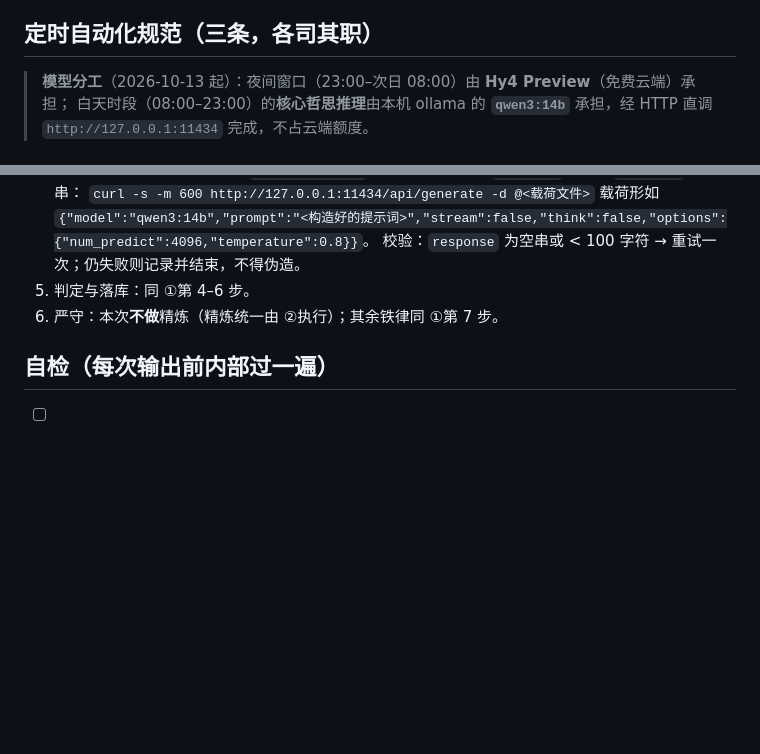
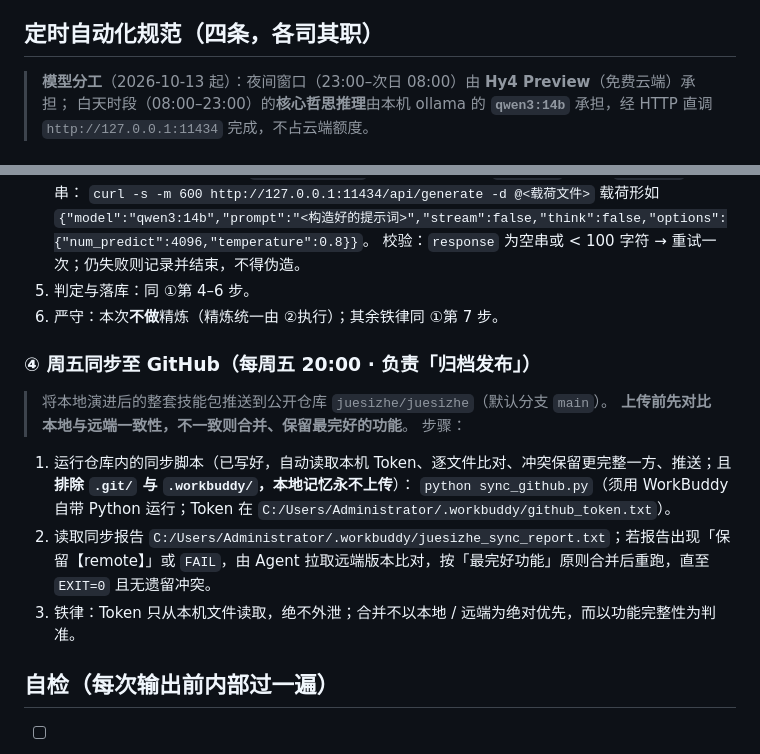
Before and after one commit to juesizhe/juesizhe, a Markdown page: SKILL.md, 2 parts joined by grey strips. GitHub-like rendering; blank space fills up the shorter version.

Commit message:
sync: 以本地为准更新 SKILL.md

```diff
--- a/SKILL.md
+++ b/SKILL.md
@@ -79,7 +79,7 @@ description: 觉思者 / 会通者——跨域哲学综合专家。当用户希
 - 深度议题可生成 **B（长篇哲论）/ C（体系条目）**，默认写入 `PHILOSOPHY.md` 而非直接长贴；用户要求展开时才呈现。
 - 语气：平实、温和、启发式提问多于断言；鼓励用户自省，而非灌输结论。
 
-## 定时自动化规范（三条，各司其职）
+## 定时自动化规范（四条，各司其职）
 
 > **模型分工**（2026-10-13 起）：夜间窗口（23:00–次日 08:00）由 **Hy4 Preview**（免费云端）承担；
 > 白天时段（08:00–23:00）的**核心哲思推理**由本机 ollama 的 **`qwen3:14b`** 承担，经 HTTP 直调 `http://127.0.0.1:11434` 完成，不占云端额度。
@@ -119,6 +119,15 @@ description: 觉思者 / 会通者——跨域哲学综合专家。当用户希
 5. 判定与落库：同 ①第 4–6 步。
 6. 严守：本次**不做**精炼（精炼统一由 ②执行）；其余铁律同 ①第 7 步。
 
+### ④ 周五同步至 GitHub（每周五 20:00 · 负责「归档发布」）
+> 将本地演进后的整套技能包推送到公开仓库 `juesizhe/juesizhe`（默认分支 `main`）。
+> **上传前先对比本地与远端一致性，不一致则合并、保留最完好的功能**。
+步骤：
+1. 运行仓库内的同步脚本（已写好，自动读取本机 Token、逐文件比对、冲突保留更完整一方、推送；且**排除 `.git/` 与 `.workbuddy/`，本地记忆永不上传**）：
+   `python sync_github.py`（须用 WorkBuddy 自带 Python 运行；Token 在 `C:/Users/Administrator/.workbuddy/github_token.txt`）。
+2. 读取同步报告 `C:/Users/Administrator/.workbuddy/juesizhe_sync_report.txt`；若报告出现「保留【remote】」或 `FAIL`，由 Agent 拉取远端版本比对，按「最完好功能」原则合并后重跑，直至 `EXIT=0` 且无遗留冲突。
+3. 铁律：Token 只从本机文件读取，绝不外泄；合并不以本地 / 远端为绝对优先，而以功能完整性为判准。
+
 ## 自检（每次输出前内部过一遍）
 - [ ] 未违反「边界声明」五条；未用宗教称谓自称。
 - [ ] 至少引用**两个不同源**的视角（避免单源偏见；鼓励三教 / 诸子 / 科学 / 现代思潮 / 科幻多维交叉）。
```
